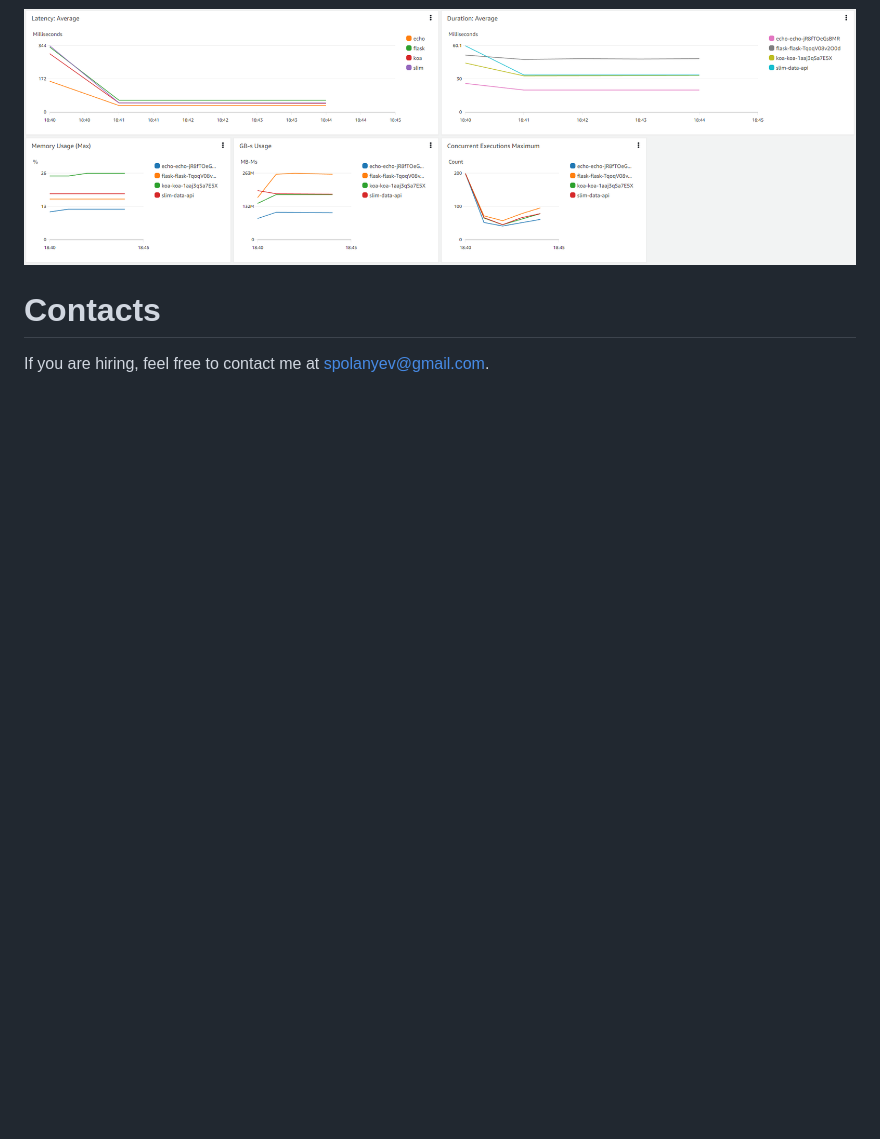
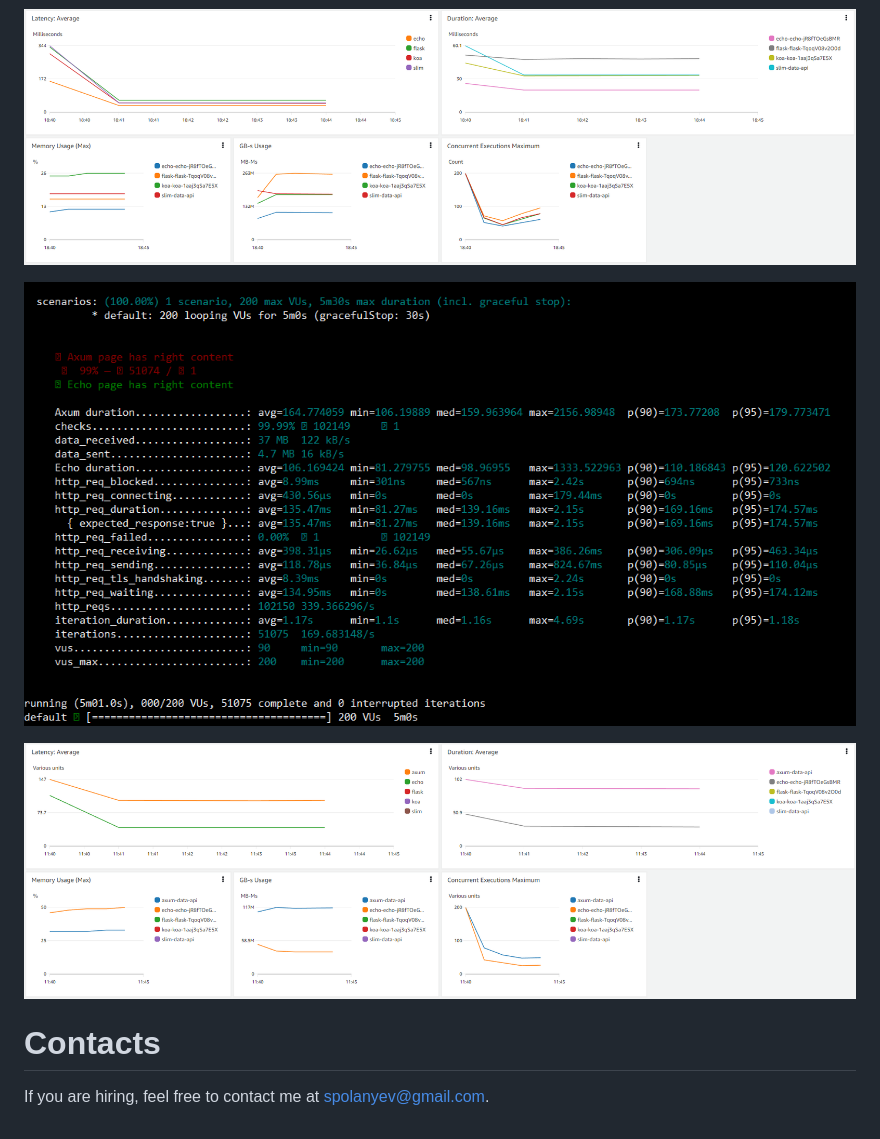
Before and after one commit to spolanyev/performance-comparison, a Markdown page: README.md, the part around the change. GitHub-like rendering; pictures changed too: cloudwatch-lambda-128mb-compiled.png (added), k6-lambda-128mb-compiled.png (added); blank space fills up the shorter version.

```diff
--- a/README.md
+++ b/README.md
@@ -40,6 +40,10 @@ For the AWS test, I used the [Wildix](https://www.wildix.com/)'s R&D playground.
 
 ![Lambda 512 Metrics](https://github.com/spolanyev/performance-comparison/blob/main/cloudwatch-lambda-512mb.png?raw=true)
 
+![Lambda 128 Compiled Response Time](https://github.com/spolanyev/performance-comparison/blob/main/k6-lambda-128mb-compiled.png?raw=true)
+
+![Lambda 128 Compiled Metrics](https://github.com/spolanyev/performance-comparison/blob/main/cloudwatch-lambda-128mb-compiled.png?raw=true)
+
 # Contacts
 
 If you are hiring, feel free to contact me at [spolanyev@gmail.com](mailto:spolanyev@gmail.com?subject=Vacancy).
```
